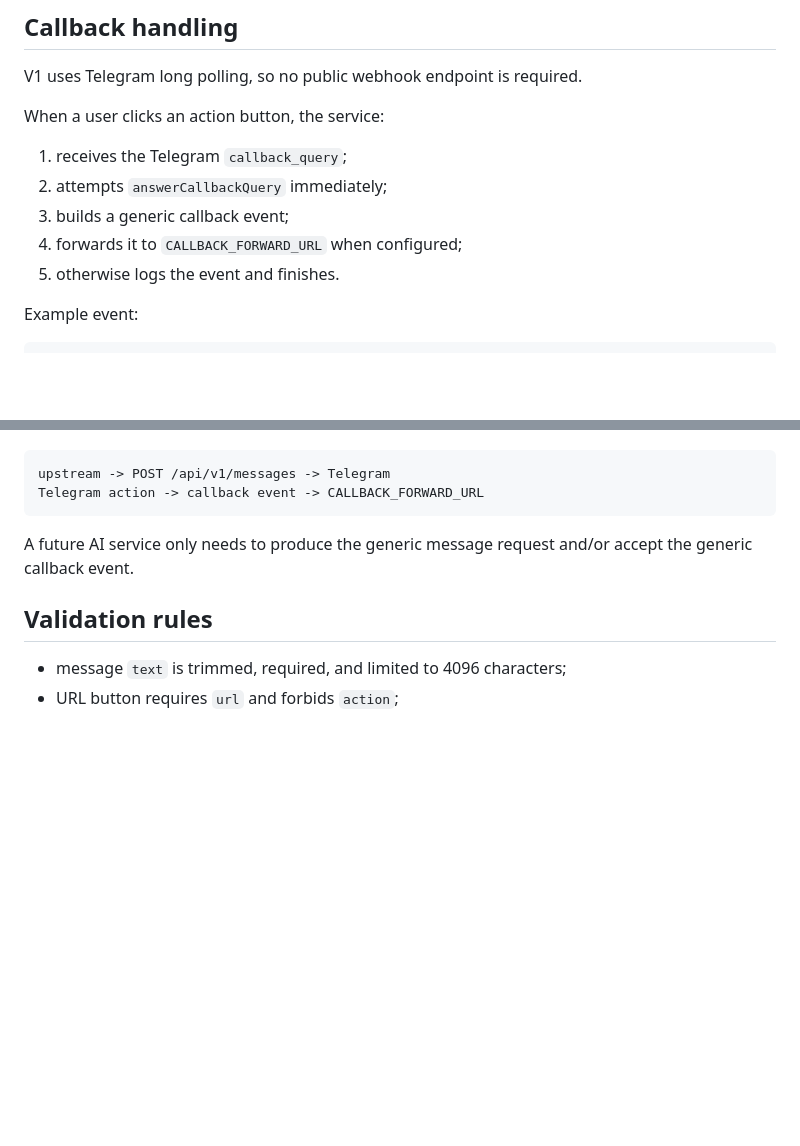
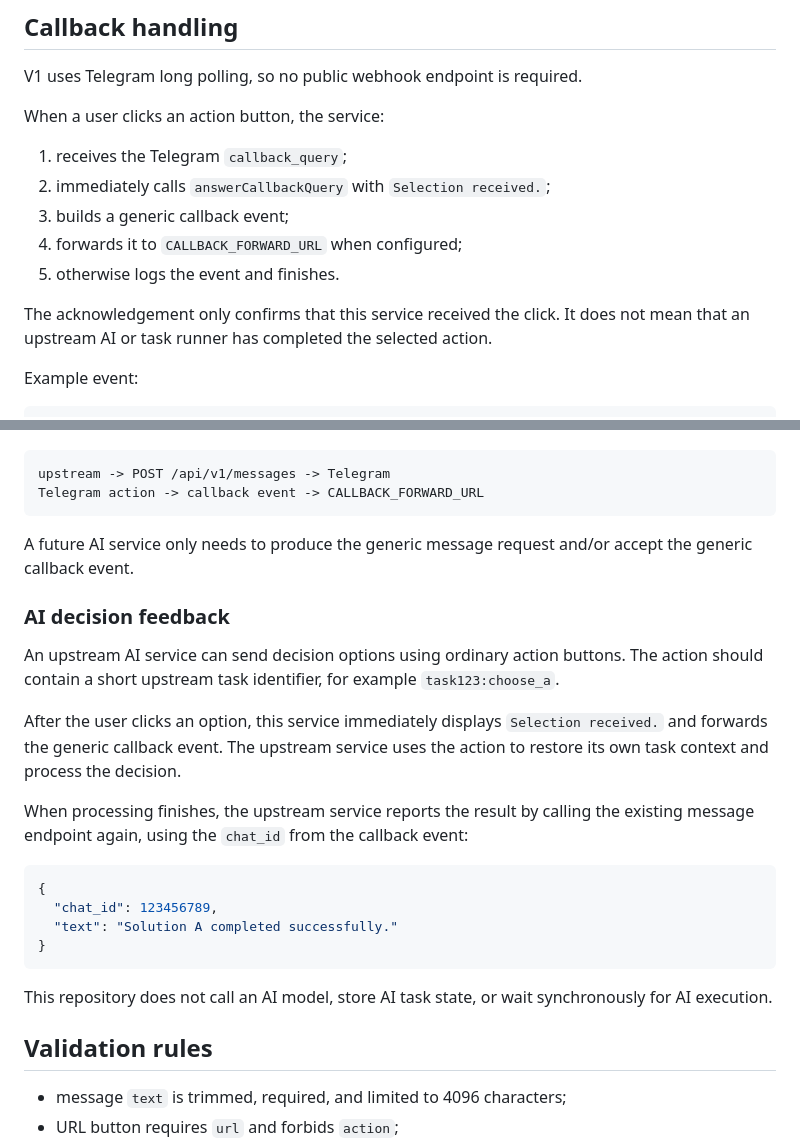
Before and after one commit to qingwan12138/ruyi-telegram-bot, a Markdown page: README.md, 2 parts joined by grey strips. Rendered like a GitHub page; blank space fills up the shorter version.

Commit message:
docs: explain asynchronous AI decision feedback

````diff
--- a/README.md
+++ b/README.md
@@ -245,10 +245,12 @@ V1 uses Telegram long polling, so no public webhook endpoint is required.
 When a user clicks an action button, the service:
 
 1. receives the Telegram `callback_query`;
-2. attempts `answerCallbackQuery` immediately;
+2. immediately calls `answerCallbackQuery` with `Selection received.`;
 3. builds a generic callback event;
 4. forwards it to `CALLBACK_FORWARD_URL` when configured;
 5. otherwise logs the event and finishes.
+
+The acknowledgement only confirms that this service received the click. It does not mean that an upstream AI or task runner has completed the selected action.
 
 Example event:
 
@@ -278,6 +280,23 @@ Telegram action -> callback event -> CALLBACK_FORWARD_URL
 ```
 
 A future AI service only needs to produce the generic message request and/or accept the generic callback event.
+
+### AI decision feedback
+
+An upstream AI service can send decision options using ordinary action buttons. The action should contain a short upstream task identifier, for example `task123:choose_a`.
+
+After the user clicks an option, this service immediately displays `Selection received.` and forwards the generic callback event. The upstream service uses the action to restore its own task context and process the decision.
+
+When processing finishes, the upstream service reports the result by calling the existing message endpoint again, using the `chat_id` from the callback event:
+
+```json
+{
+  "chat_id": 123456789,
+  "text": "Solution A completed successfully."
+}
+```
+
+This repository does not call an AI model, store AI task state, or wait synchronously for AI execution.
 
 ## Validation rules
 
````
